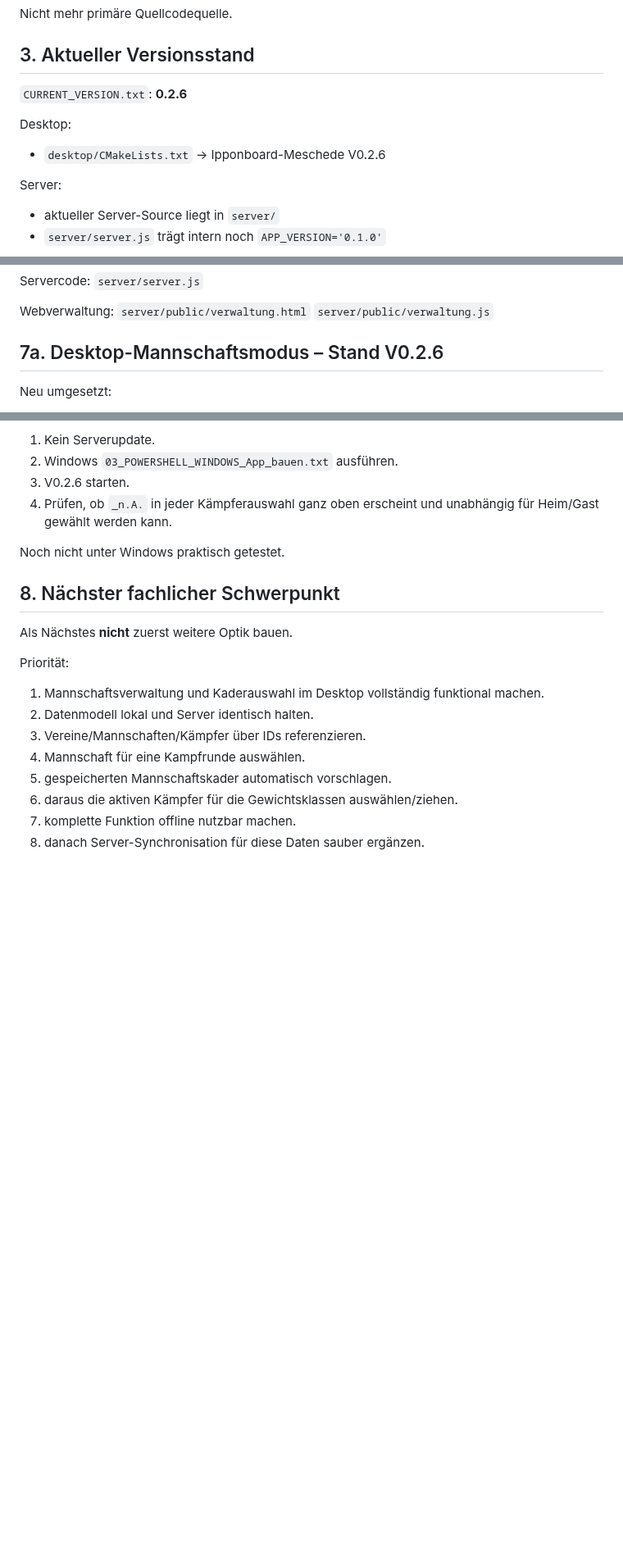
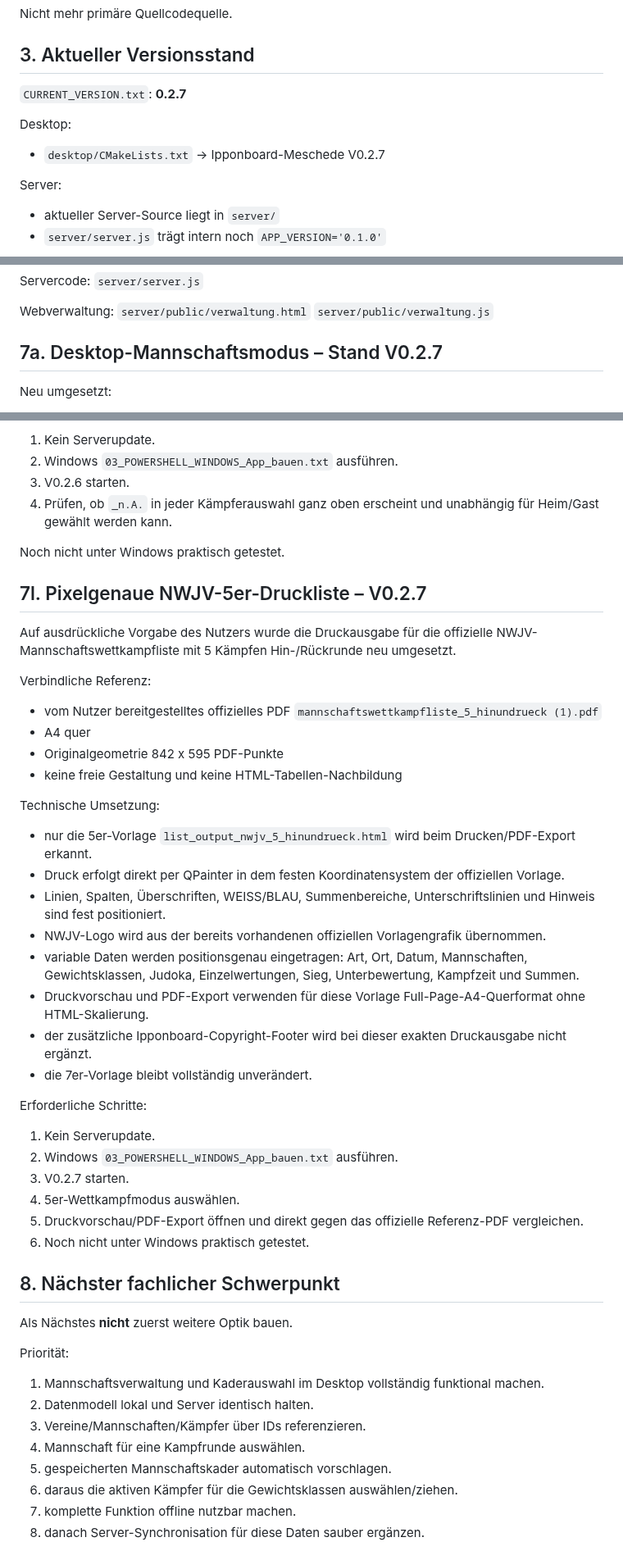
Before and after one commit to Judo-Meschede/Ipponboard-Meschede, a Markdown page: docs/PROJECT_HANDOFF.md, 3 parts joined by grey strips. Shown at 82% size. Rendered like a GitHub page; blank space fills up the shorter version.

Commit message:
Document exact NWJV 5-fight print output

```diff
--- a/docs/PROJECT_HANDOFF.md
+++ b/docs/PROJECT_HANDOFF.md
@@ -67,10 +67,10 @@ Nicht mehr primäre Quellcodequelle.
 
 ## 3. Aktueller Versionsstand
 
-`CURRENT_VERSION.txt`: **0.2.6**
+`CURRENT_VERSION.txt`: **0.2.7**
 
 Desktop:
-- `desktop/CMakeLists.txt` → Ipponboard-Meschede V0.2.6
+- `desktop/CMakeLists.txt` → Ipponboard-Meschede V0.2.7
 
 Server:
 - aktueller Server-Source liegt in `server/`
@@ -178,7 +178,7 @@ Webverwaltung:
 `server/public/verwaltung.html`
 `server/public/verwaltung.js`
 
-## 7a. Desktop-Mannschaftsmodus – Stand V0.2.6
+## 7a. Desktop-Mannschaftsmodus – Stand V0.2.7
 
 Neu umgesetzt:
 - Desktop liest den lokalen Offline-Snapshot `data/masterdata.json`.
@@ -424,6 +424,36 @@ Erforderliche Schritte:
 
 Noch nicht unter Windows praktisch getestet.
 
+## 7l. Pixelgenaue NWJV-5er-Druckliste – V0.2.7
+
+Auf ausdrückliche Vorgabe des Nutzers wurde die Druckausgabe für die offizielle
+NWJV-Mannschaftswettkampfliste mit 5 Kämpfen Hin-/Rückrunde neu umgesetzt.
+
+Verbindliche Referenz:
+- vom Nutzer bereitgestelltes offizielles PDF
+  `mannschaftswettkampfliste_5_hinundrueck (1).pdf`
+- A4 quer
+- Originalgeometrie 842 x 595 PDF-Punkte
+- keine freie Gestaltung und keine HTML-Tabellen-Nachbildung
+
+Technische Umsetzung:
+- nur die 5er-Vorlage `list_output_nwjv_5_hinundrueck.html` wird beim Drucken/PDF-Export erkannt.
+- Druck erfolgt direkt per QPainter in dem festen Koordinatensystem der offiziellen Vorlage.
+- Linien, Spalten, Überschriften, WEISS/BLAU, Summenbereiche, Unterschriftslinien und Hinweis sind fest positioniert.
+- NWJV-Logo wird aus der bereits vorhandenen offiziellen Vorlagengrafik übernommen.
+- variable Daten werden positionsgenau eingetragen: Art, Ort, Datum, Mannschaften, Gewichtsklassen, Judoka, Einzelwertungen, Sieg, Unterbewertung, Kampfzeit und Summen.
+- Druckvorschau und PDF-Export verwenden für diese Vorlage Full-Page-A4-Querformat ohne HTML-Skalierung.
+- der zusätzliche Ipponboard-Copyright-Footer wird bei dieser exakten Druckausgabe nicht ergänzt.
+- die 7er-Vorlage bleibt vollständig unverändert.
+
+Erforderliche Schritte:
+1. Kein Serverupdate.
+2. Windows `03_POWERSHELL_WINDOWS_App_bauen.txt` ausführen.
+3. V0.2.7 starten.
+4. 5er-Wettkampfmodus auswählen.
+5. Druckvorschau/PDF-Export öffnen und direkt gegen das offizielle Referenz-PDF vergleichen.
+6. Noch nicht unter Windows praktisch getestet.
+
 ## 8. Nächster fachlicher Schwerpunkt
 
 Als Nächstes **nicht** zuerst weitere Optik bauen.
```
